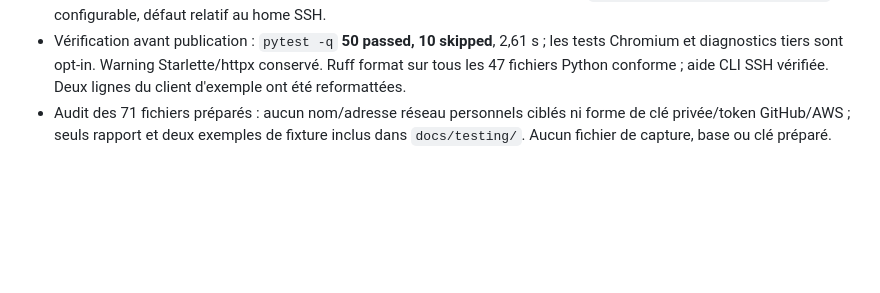
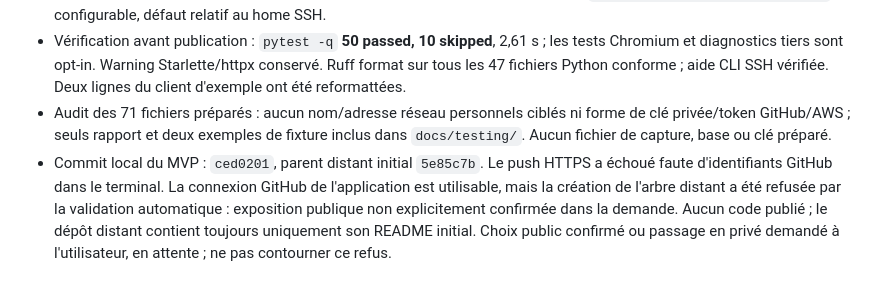
Before and after one commit to tmcuh1982/PageQuay, a Markdown page: memory.md, the part around the change. Drawn GitHub-style; blank space fills up the shorter version.

Commit message:
Record pending GitHub publication visibility confirmation

```diff
--- a/memory.md
+++ b/memory.md
@@ -79,3 +79,4 @@ Contrat et sources : `docs/EXTRACTION.md`. Reprise : utiliser le JSON par défau
 - Sources, tests et documents préparés ; captures et diagnostics restent locaux, exclus par `.gitignore`, ainsi que secrets/bases/profils/sauvegardes. Détails personnels réseau/chemins retirés ; `probe_via_ssh.py --remote-root` configurable, défaut relatif au home SSH.
 - Vérification avant publication : `pytest -q` **50 passed, 10 skipped**, 2,61 s ; les tests Chromium et diagnostics tiers sont opt-in. Warning Starlette/httpx conservé. Ruff format sur tous les 47 fichiers Python conforme ; aide CLI SSH vérifiée. Deux lignes du client d'exemple ont été reformattées.
 - Audit des 71 fichiers préparés : aucun nom/adresse réseau personnels ciblés ni forme de clé privée/token GitHub/AWS ; seuls rapport et deux exemples de fixture inclus dans `docs/testing/`. Aucun fichier de capture, base ou clé préparé.
+- Commit local du MVP : `ced0201`, parent distant initial `5e85c7b`. Le push HTTPS a échoué faute d'identifiants GitHub dans le terminal. La connexion GitHub de l'application est utilisable, mais la création de l'arbre distant a été refusée par la validation automatique : exposition publique non explicitement confirmée dans la demande. Aucun code publié ; le dépôt distant contient toujours uniquement son README initial. Choix public confirmé ou passage en privé demandé à l'utilisateur, en attente ; ne pas contourner ce refus.
```
Also changed, not shown: decisions.md (+2 -0 lines).
